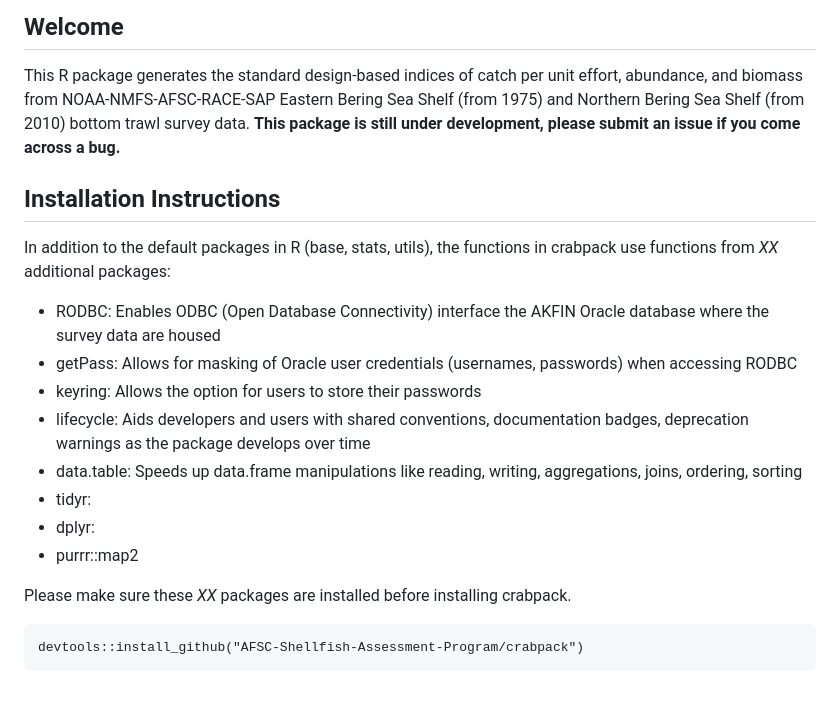
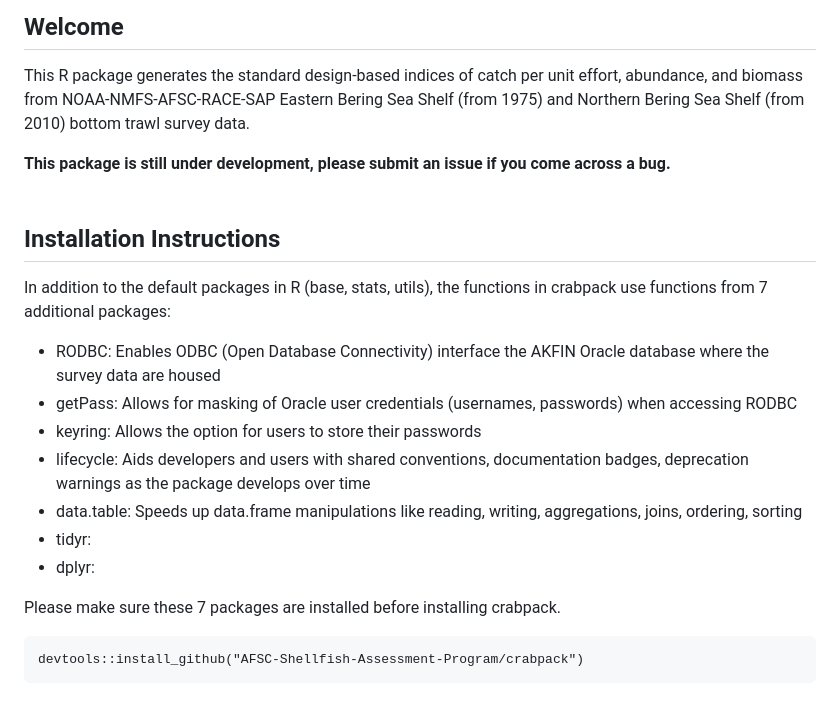
Before and after one commit to AFSC-Shellfish-Assessment-Program/crabpack, a Markdown page: README.md, the part around the change. Drawn GitHub-style.

````diff
--- a/README.md
+++ b/README.md
@@ -4,13 +4,15 @@
 
 This R package generates the standard design-based indices of catch per unit
 effort, abundance, and biomass from NOAA-NMFS-AFSC-RACE-SAP Eastern Bering Sea Shelf
-(from 1975) and Northern Bering Sea Shelf (from 2010) bottom trawl survey data. **This package
-is still under development, please submit an issue if you come across a bug.**
+(from 1975) and Northern Bering Sea Shelf (from 2010) bottom trawl survey data.
+
+**This package is still under development, please submit an issue if you come across a bug.**
+&nbsp;
 
 ## Installation Instructions
 
 In addition to the default packages in R (base, stats, utils), the functions in
-crabpack use functions from _XX_ additional packages:
+crabpack use functions from 7 additional packages:
 
 - RODBC: Enables ODBC (Open Database Connectivity) interface the AKFIN Oracle
   database where the survey data are housed
@@ -23,9 +25,8 @@ crabpack use functions from _XX_ additional packages:
   aggregations, joins, ordering, sorting
 - tidyr:
 - dplyr:
-- purrr::map2
 
-Please make sure these _XX_ packages are installed before installing crabpack.
+Please make sure these 7 packages are installed before installing crabpack.
 
 ```
 devtools::install_github("AFSC-Shellfish-Assessment-Program/crabpack")
````
